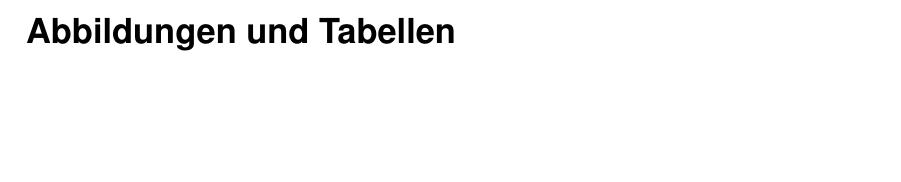
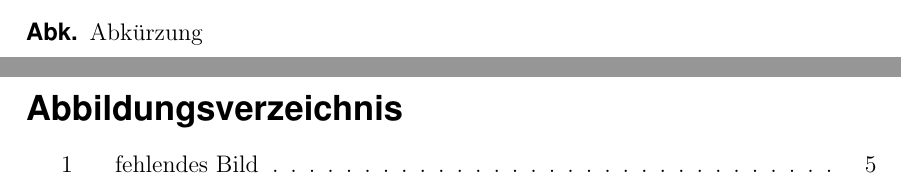
Before and after one commit to 9er/tex-vorlage, a LaTeX document (dokument.tex, which reads abbildungen.tex, abkuerzungen.tex): part of page 4 of 7 before the commit and two parts of pages 3 and 4 of 7 after it, the two joined at a grey line, cut at the place of the change, the shorter picture padded with empty space. Compiled offline with pdfLaTeX.

Commit message:
acronym, todo, missingfigure, xcolor

```diff
--- a/abbildungen.tex
+++ b/abbildungen.tex
@@ -1,2 +1,2 @@
-\addcontentsline{toc}{section}{Abbildungen und Tabellen}
-\section*{Abbildungen und Tabellen}
+\addcontentsline{toc}{section}{Abbildungsverzeichnis}
+\listoffigures
--- a/abkuerzungen.tex
+++ b/abkuerzungen.tex
@@ -1,2 +1,5 @@
 \addcontentsline{toc}{section}{Abkürzungsverzeichnis}
 \section*{Abkürzungsverzeichnis}
+\begin{acronym}
+\acro{Abk.}{Abkürzung}
+\end{acronym}
--- a/dokument.tex
+++ b/dokument.tex
@@ -9,6 +9,9 @@
 \usepackage{amssymb}
 \usepackage{amsmath}
 \usepackage{multirow}
+\usepackage[usenames,dvipsnames]{xcolor}
+\usepackage{todonotes}
+\usepackage[printonlyused]{acronym}
 
 \author{Autor}
 \title{Titel}
```
Also changed, not shown: kapitel1.tex (+10 -1 lines), 1 other file.
